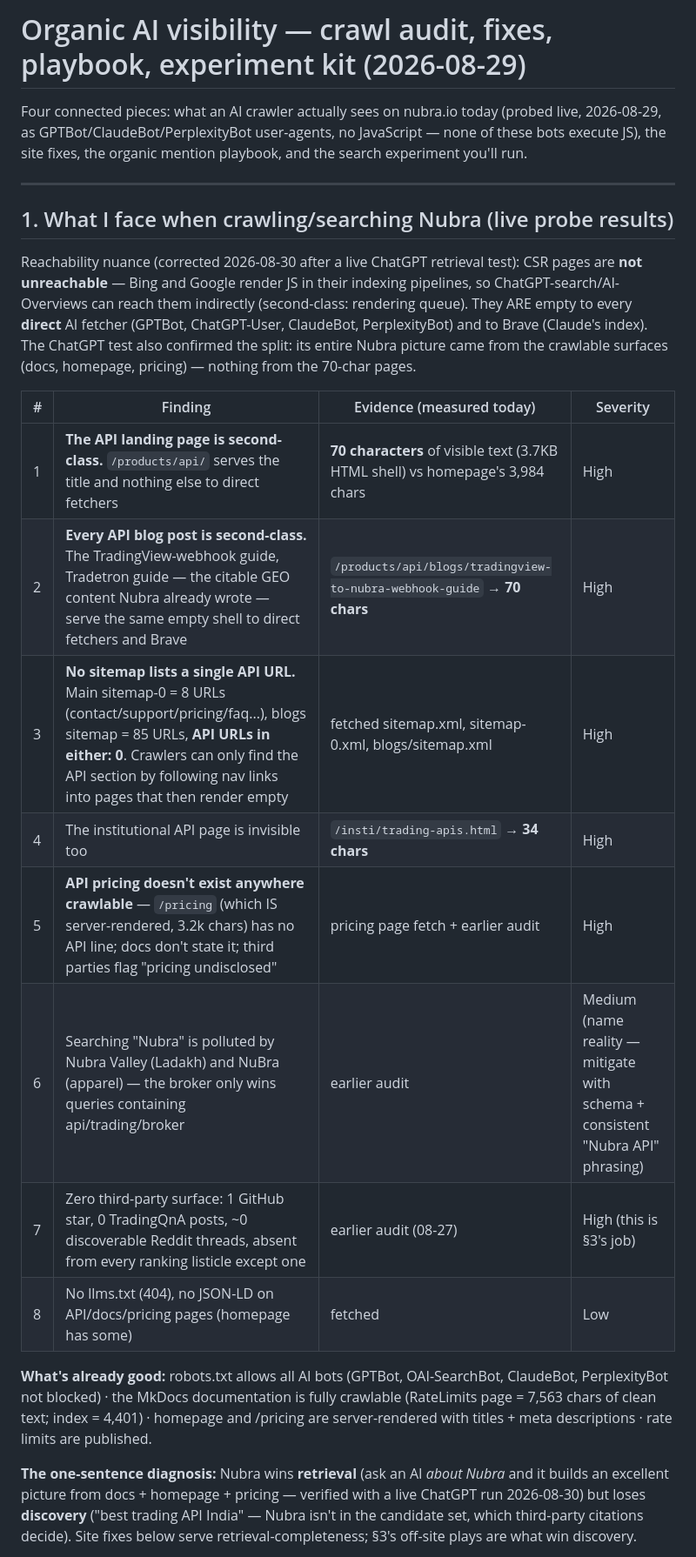
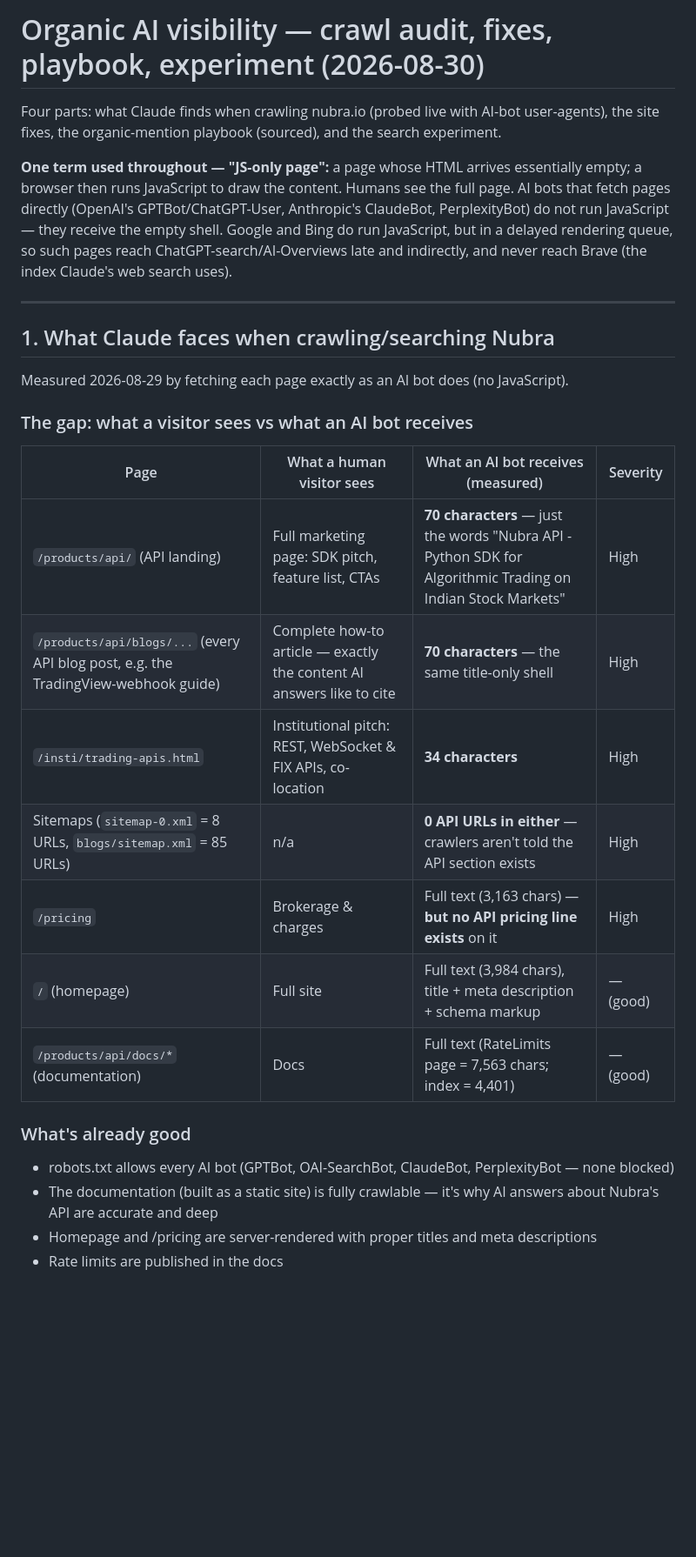
Before and after one commit to jatinarora97/nubra-beacon, a Markdown page: docs/nubra-organic-ai-visibility-2026-08-29.md, the part around one of its changes. Shown at 87% size. Drawn GitHub-style; blank space fills up the shorter version.

```diff
--- a/docs/nubra-organic-ai-visibility-2026-08-29.md
+++ b/docs/nubra-organic-ai-visibility-2026-08-29.md
@@ -1,25 +1,31 @@
-# Organic AI visibility — crawl audit, fixes, playbook, experiment kit (2026-08-29)
+# Organic AI visibility — crawl audit, fixes, playbook, experiment (2026-08-30)
 
-Four connected pieces: what an AI crawler actually sees on nubra.io today (probed live, 2026-08-29, as GPTBot/ClaudeBot/PerplexityBot user-agents, no JavaScript — none of these bots execute JS), the site fixes, the organic mention playbook, and the search experiment you'll run.
+Four parts: what Claude finds when crawling nubra.io (probed live with AI-bot user-agents), the site fixes, the organic-mention playbook (sourced), and the search experiment.
+
+**One term used throughout — "JS-only page":** a page whose HTML arrives essentially empty; a browser then runs JavaScript to draw the content. Humans see the full page. AI bots that fetch pages directly (OpenAI's GPTBot/ChatGPT-User, Anthropic's ClaudeBot, PerplexityBot) do not run JavaScript — they receive the empty shell. Google and Bing do run JavaScript, but in a delayed rendering queue, so such pages reach ChatGPT-search/AI-Overviews late and indirectly, and never reach Brave (the index Claude's web search uses).
 
 ---
 
-## 1. What I face when crawling/searching Nubra (live probe results)
+## 1. What Claude faces when crawling/searching Nubra
 
-Reachability nuance (corrected 2026-08-30 after a live ChatGPT retrieval test): CSR pages are **not unreachable** — Bing and Google render JS in their indexing pipelines, so ChatGPT-search/AI-Overviews can reach them indirectly (second-class: rendering queue). They ARE empty to every **direct** AI fetcher (GPTBot, ChatGPT-User, ClaudeBot, PerplexityBot) and to Brave (Claude's index). The ChatGPT test also confirmed the split: its entire Nubra picture came from the crawlable surfaces (docs, homepage, pricing) — nothing from the 70-char pages.
+Measured 2026-08-29 by fetching each page exactly as an AI bot does (no JavaScript).
 
-| # | Finding | Evidence (measured today) | Severity |
+### The gap: what a visitor sees vs what an AI bot receives
+
+| Page | What a human visitor sees | What an AI bot receives (measured) | Severity |
 |---|---|---|---|
-| 1 | **The API landing page is second-class.** `/products/api/` serves the title and nothing else to direct fetchers | **70 characters** of visible text (3.7KB HTML shell) vs homepage's 3,984 chars | High |
-| 2 | **Every API blog post is second-class.** The TradingView-webhook guide, Tradetron guide — the citable GEO content Nubra already wrote — serve the same empty shell to direct fetchers and Brave | `/products/api/blogs/tradingview-to-nubra-webhook-guide` → **70 chars** | High |
-| 3 | **No sitemap lists a single API URL.** Main sitemap-0 = 8 URLs (contact/support/pricing/faq...), blogs sitemap = 85 URLs, **API URLs in either: 0**. Crawlers can only find the API section by following nav links into pages that then render empty | fetched sitemap.xml, sitemap-0.xml, blogs/sitemap.xml | High |
-| 4 | The institutional API page is invisible too | `/insti/trading-apis.html` → **34 chars** | High |
-| 5 | **API pricing doesn't exist anywhere crawlable** — `/pricing` (which IS server-rendered, 3.2k chars) has no API line; docs don't state it; third parties flag "pricing undisclosed" | pricing page fetch + earlier audit | High |
-| 6 | Searching "Nubra" is polluted by Nubra Valley (Ladakh) and NuBra (apparel) — the broker only wins queries containing api/trading/broker | earlier audit | Medium (name reality — mitigate with schema + consistent "Nubra API" phrasing) |
-| 7 | Zero third-party surface: 1 GitHub star, 0 TradingQnA posts, ~0 discoverable Reddit threads, absent from every ranking listicle except one | earlier audit (08-27) | High (this is §3's job) |
-| 8 | No llms.txt (404), no JSON-LD on API/docs/pricing pages (homepage has some) | fetched | Low |
+| `/products/api/` (API landing) | Full marketing page: SDK pitch, feature list, CTAs | **70 characters** — just the words "Nubra API - Python SDK for Algorithmic Trading on Indian Stock Markets" | High |
+| `/products/api/blogs/...` (every API blog post, e.g. the TradingView-webhook guide) | Complete how-to article — exactly the content AI answers like to cite | **70 characters** — the same title-only shell | High |
+| `/insti/trading-apis.html` | Institutional pitch: REST, WebSocket & FIX APIs, co-location | **34 characters** | High |
+| Sitemaps (`sitemap-0.xml` = 8 URLs, `blogs/sitemap.xml` = 85 URLs) | n/a | **0 API URLs in either** — crawlers aren't told the API section exists | High |
+| `/pricing` | Brokerage & charges | Full text (3,163 chars) — **but no API pricing line exists** on it | High |
+| `/` (homepage) | Full site | Full text (3,984 chars), title + meta description + schema markup | — (good) |
+| `/products/api/docs/*` (documentation) | Docs | Full text (RateLimits page = 7,563 chars; index = 4,401) | — (good) |
 
-**What's already good:** robots.txt allows all AI bots (GPTBot, OAI-SearchBot, ClaudeBot, PerplexityBot not blocked) · the MkDocs documentation is fully crawlable (RateLimits page = 7,563 chars of clean text; index = 4,401) · homepage and /pricing are server-rendered with titles + meta descriptions · rate limits are published.
+### What's already good
 
-**The one-sentence diagnosis:** Nubra wins **retrieval** (ask an AI *about Nubra* and it builds an excellent picture from docs + homepage + pricing — verified with a live ChatGPT run 2026-08-30) but loses **discovery** ("best trading API India" — Nubra isn't in the candidate set, which third-party citations decide). Site fixes below serve retrieval-completeness; §3's off-site plays are what win discovery.
+- robots.txt allows every AI bot (GPTBot, OAI-SearchBot, ClaudeBot, PerplexityBot — none blocked)
+- The documentation (built as a static site) is fully crawlable — it's why AI answers about Nubra's API are accurate and deep
+- Homepage and /pricing are server-rendered with proper titles and meta descriptions
+- Rate limits are published in the docs
 
```
Also changed, not shown: other parts of docs/nubra-organic-ai-visibility-2026-08-29.md (+56 -39 lines).
